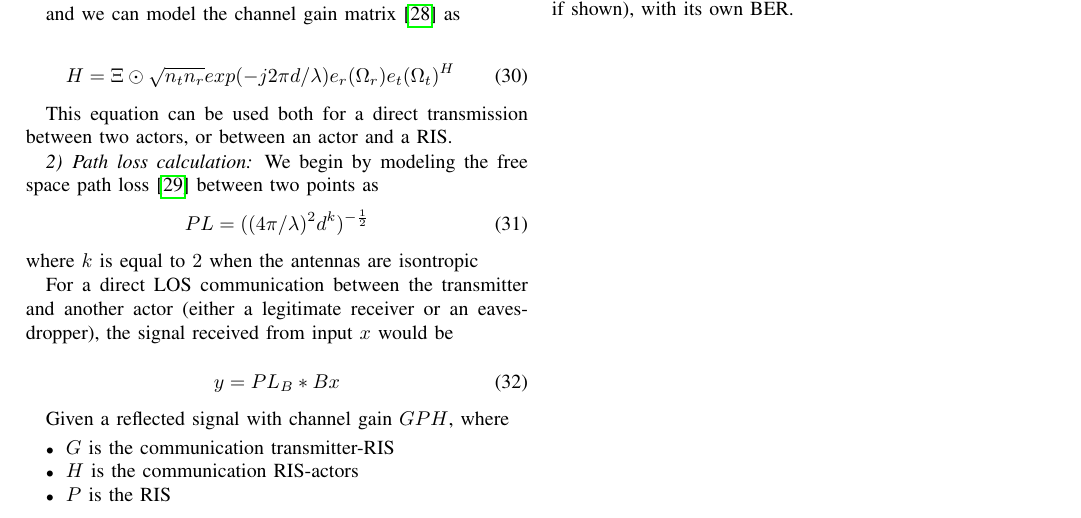
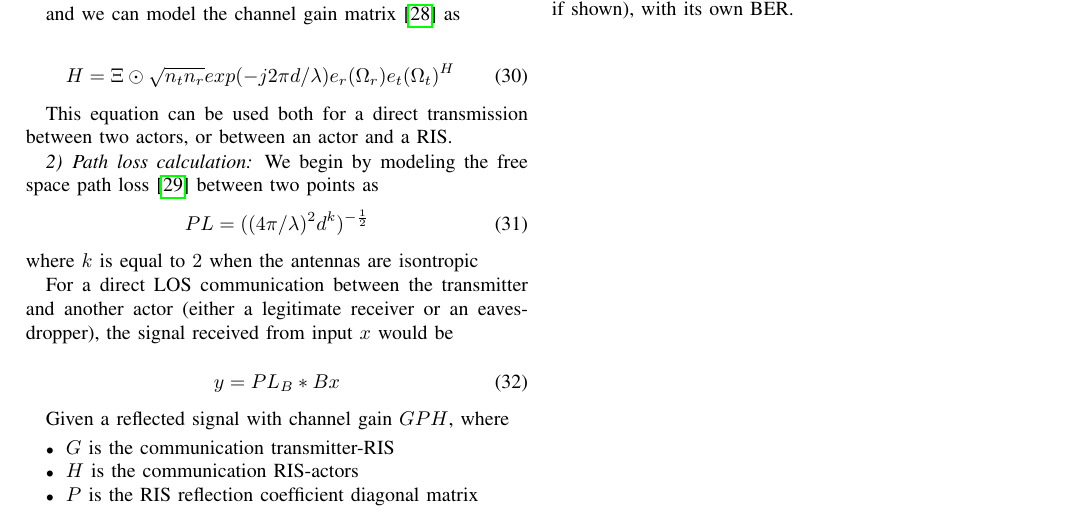
Before and after one commit to Marrocco-Simone/pls-ris, a LaTeX paper (paper/main.tex, which reads paper/4.simulation-results.tex): part of page 6 of 11, cut so that both start at the same text. Compiled offline with pdfLaTeX.

Commit message:
added explanation

```diff
--- a/paper/4.simulation-results.tex
+++ b/paper/4.simulation-results.tex
@@ -125,7 +125,7 @@
 \begin{itemize}
   \item $G$ is the communication transmitter-RIS
   \item $H$ is the communication RIS-actors
-  \item $P$ is the RIS % \textbf{(TODO explanation)}
+  \item $P$ is the RIS reflection coefficient diagonal matrix
 \end{itemize}
 we have two different LOS communications. We have different way of calculating the total path loss:
 \begin{itemize}
```
